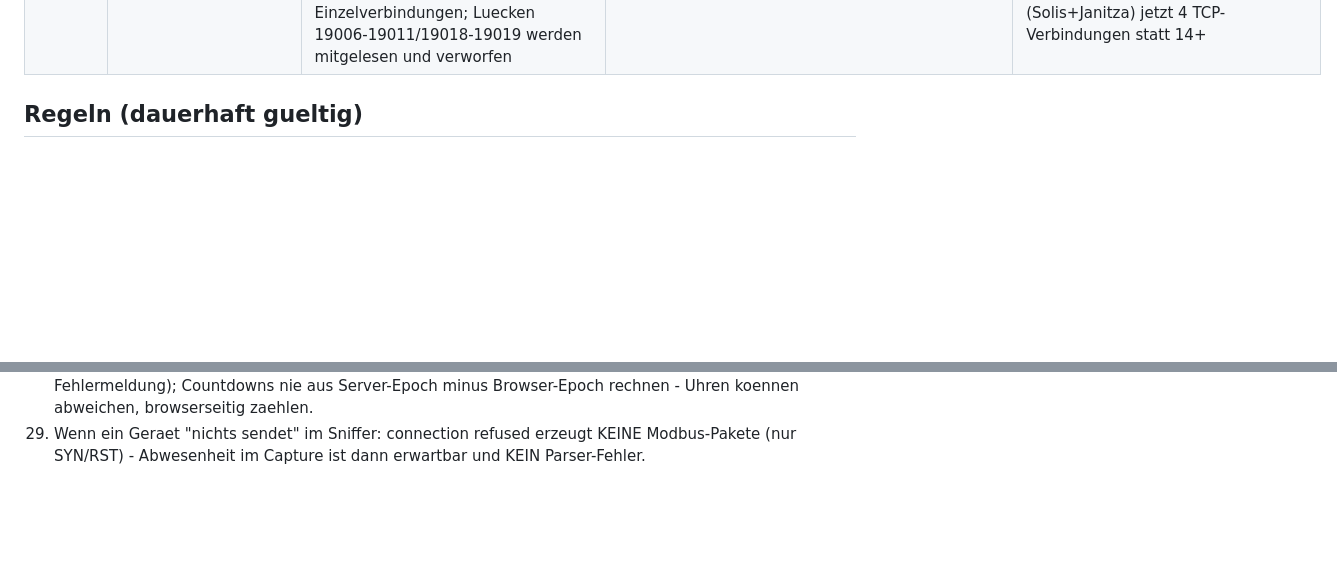
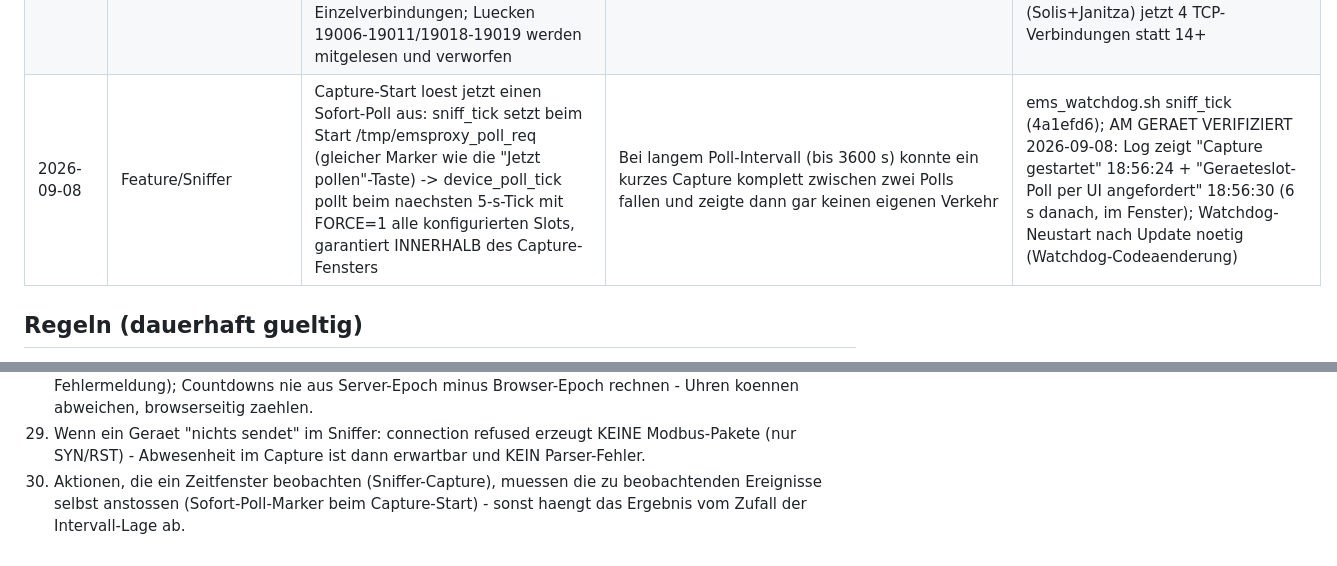
Before and after one commit to Goldbecksolar-Speier/Modbus-Proxy, a Markdown page: docs/Learnings.md, 2 parts joined by grey strips. GitHub-like rendering; blank space fills up the shorter version.

Commit message:
Learnings: Sniffer-Sofort-Poll bei Capture-Start (4a1efd6) am Geraet verifiziert

```diff
--- a/docs/Learnings.md
+++ b/docs/Learnings.md
@@ -82,6 +82,7 @@
 | 2026-09-08 | Kaco/Verbindung | ZWEITER Ausfall am selben Tag, diesmal OHNE AC-Abwurf: Werte kamen ~16:47 kurz durch, ab ~16:52 wieder durchgaengig connection refused (13x nacheinander) - die "externer Modbus"-Freischaltung des NX3 haelt offenbar nur MINUTEN | NX3-Firmware-Verhalten; unklar ob die App-Freischaltung session-gebunden ist oder eine dauerhafte Freigabe Installateurszugang/FW-Update braucht | Monitoring-Loop zum Protokollieren des Abfallzeitpunkts (while true; do date; mb_cli read 40000; sleep 30; done); Kaco-Support-Anfrage vorbereiten (FW-Version + Seriennummer noetig); Steuerungs-Verifikation (10%-Test) erst nach stabiler Freischaltung |
 | 2026-09-08 | UI/Sniffer-Race | Sniffer meldete "fertig" 1 s nach dem Start-Klick und zeigte das ALTE Capture: die Seite pollte den Status, BEVOR der Watchdog (5-s-Tick) den Marker abgeholt hatte - im State stand noch das DONE des vorigen Laufs | Klassisches Polling-Race zwischen CGI-Marker und Watchdog-Tick; zusaetzlich rechnete der Countdown Router-Epoch gegen Browser-Epoch (falsche Restzeit bei Uhrenabweichung) | Fix (b2dd77a + 718cda1): awaitingRun-Flag ignoriert altes DONE bis einmal RUNNING gesehen wurde (nach 20 s ohne RUNNING -> Fehlermeldung "Watchdog laeuft?"); Countdown zaehlt notfalls rein browserseitig (runSeenTs), Serverwert nur wenn plausibel; Countdown zusaetzlich auf dem Button (e4909ae); Regel 28 |
 | 2026-09-08 | Janitza/Block-Read | Janitza-Poll auf Block-Read umgestellt: alle 10 f32be-Punkte liegen im zusammenhaengenden Block 19000..19027 -> EIN Bereichs-Read (fc=3, 19000 qty=28) statt 10 Einzelverbindungen; Luecken 19006-19011/19018-19019 werden mitgelesen und verworfen | Sniffer-Capture zeigte 10 Janitza-Einzelreads je Poll (Regel 26 war nur beim Solis umgesetzt) | janitza_umg604.lua read_blocks (e479955); AM GERAET VERIFIZIERT 2026-09-08 18:37: Capture zeigt genau 1 Read addr=19000 qty=28 / Antwort bytes=56; kompletter Poll (Solis+Janitza) jetzt 4 TCP-Verbindungen statt 14+ |
+| 2026-09-08 | Feature/Sniffer | Capture-Start loest jetzt einen Sofort-Poll aus: sniff_tick setzt beim Start /tmp/emsproxy_poll_req (gleicher Marker wie die "Jetzt pollen"-Taste) -> device_poll_tick pollt beim naechsten 5-s-Tick mit FORCE=1 alle konfigurierten Slots, garantiert INNERHALB des Capture-Fensters | Bei langem Poll-Intervall (bis 3600 s) konnte ein kurzes Capture komplett zwischen zwei Polls fallen und zeigte dann gar keinen eigenen Verkehr | ems_watchdog.sh sniff_tick (4a1efd6); AM GERAET VERIFIZIERT 2026-09-08: Log zeigt "Capture gestartet" 18:56:24 + "Geraeteslot-Poll per UI angefordert" 18:56:30 (6 s danach, im Fenster); Watchdog-Neustart nach Update noetig (Watchdog-Codeaenderung) |
 
 ## Regeln (dauerhaft gueltig)
 
@@ -114,3 +115,4 @@
 27. uhttpd-CGIs koennen bestehende /etc/tesvolt_*-Dateien beschreiben, aber KEINE neuen Dateien in /etc anlegen - jede NEUE Konfigdatei muss vom Installer/Update-Skript ODER vom Watchdog (dev_cfg_ensure) als root angelegt werden.
 28. UI-Polling auf Marker/State-Dateien: nach dem Absetzen einer Anforderung alte Endzustaende (DONE/ERROR) IGNORIEREN, bis der neue Lauf einmal als RUNNING gesehen wurde (mit Timeout + Fehlermeldung); Countdowns nie aus Server-Epoch minus Browser-Epoch rechnen - Uhren koennen abweichen, browserseitig zaehlen.
 29. Wenn ein Geraet "nichts sendet" im Sniffer: connection refused erzeugt KEINE Modbus-Pakete (nur SYN/RST) - Abwesenheit im Capture ist dann erwartbar und KEIN Parser-Fehler.
+30. Aktionen, die ein Zeitfenster beobachten (Sniffer-Capture), muessen die zu beobachtenden Ereignisse selbst anstossen (Sofort-Poll-Marker beim Capture-Start) - sonst haengt das Ergebnis vom Zufall der Intervall-Lage ab.
```
